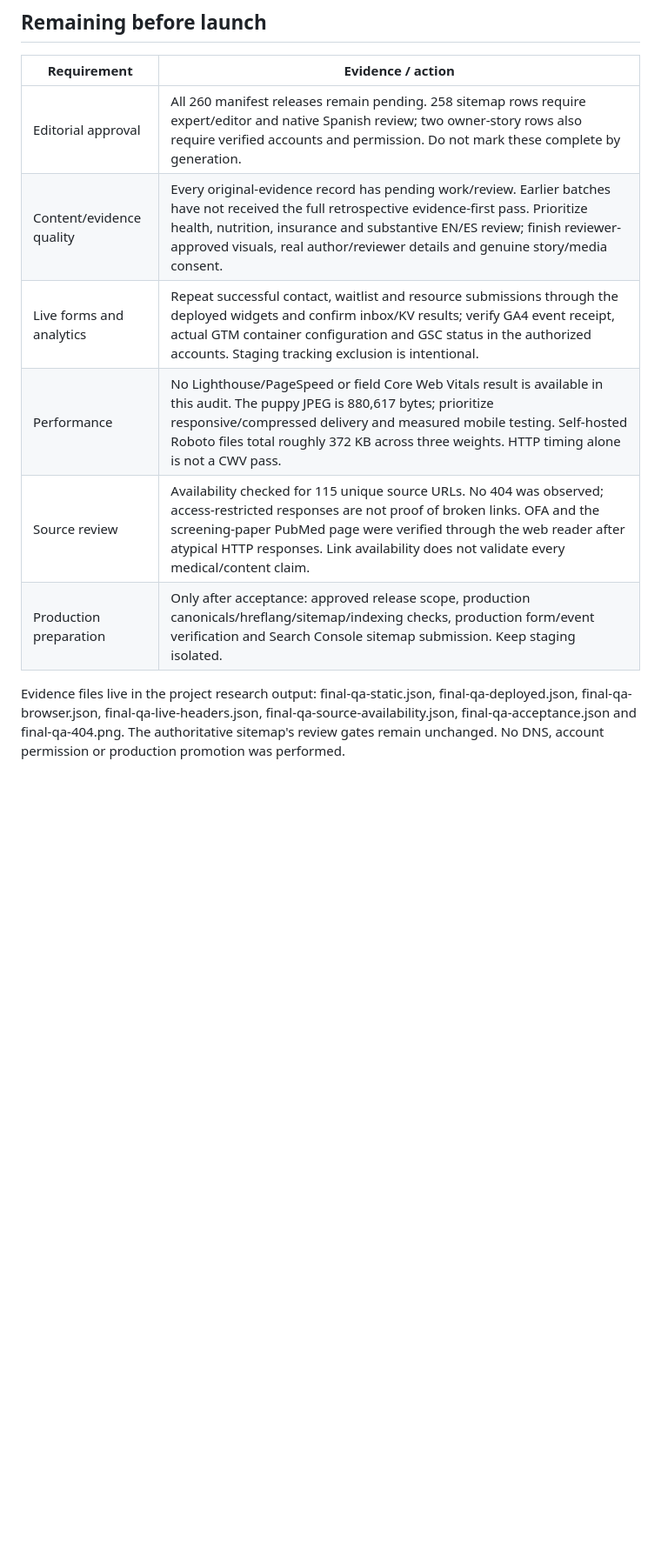
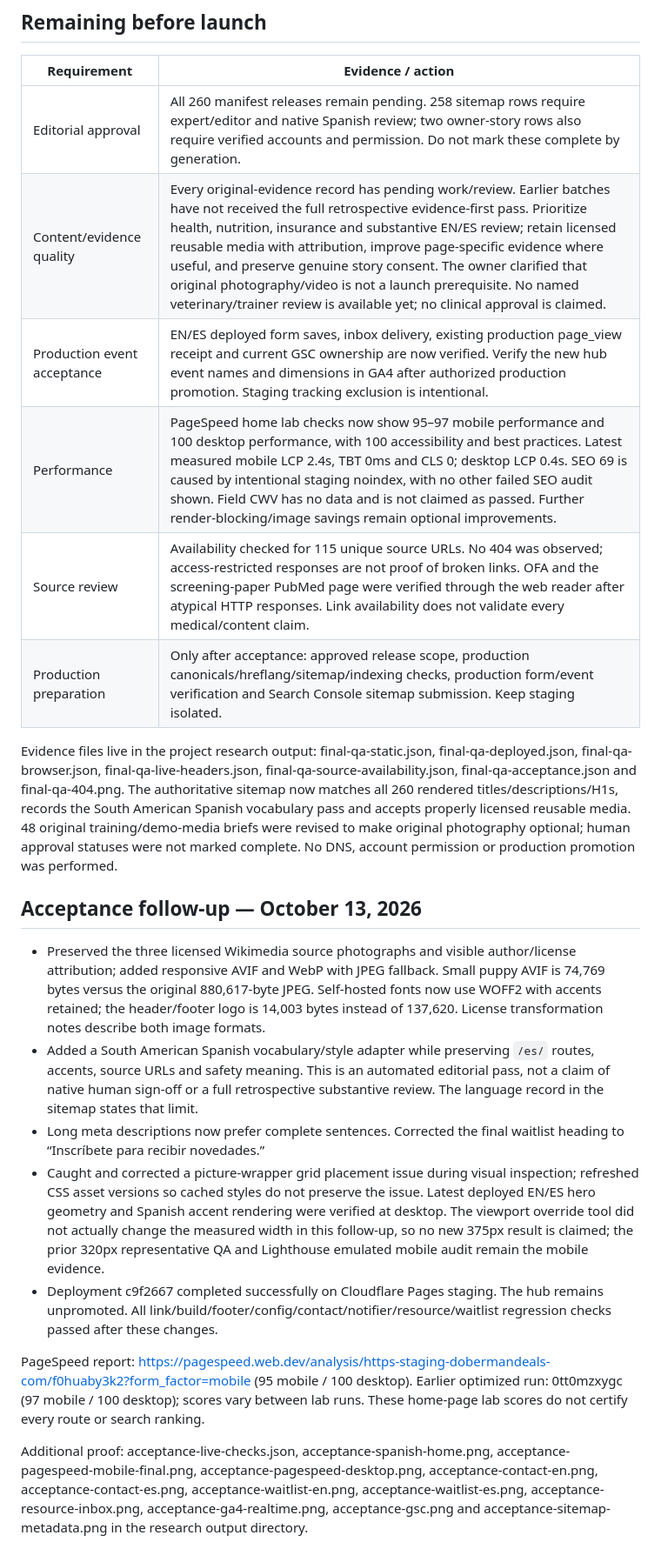
Before and after one commit to thecloudforestretreat/dobermandeals-site, a Markdown page: docs/final-site-qa.md, the part around one of its changes. Shown at 87% size. Rendered like a GitHub page; blank space fills up the shorter version.

Commit message:
Record verified acceptance fixes and remaining human review scope

```diff
--- a/docs/final-site-qa.md
+++ b/docs/final-site-qa.md
@@ -24,10 +24,22 @@ Audited October 13, 2026. All 260 planned locale routes are built. This is a tec
 | Requirement | Evidence / action |
 |---|---|
 | Editorial approval | All 260 manifest releases remain pending. 258 sitemap rows require expert/editor and native Spanish review; two owner-story rows also require verified accounts and permission. Do not mark these complete by generation. |
-| Content/evidence quality | Every original-evidence record has pending work/review. Earlier batches have not received the full retrospective evidence-first pass. Prioritize health, nutrition, insurance and substantive EN/ES review; finish reviewer-approved visuals, real author/reviewer details and genuine story/media consent. |
-| Live forms and analytics | Repeat successful contact, waitlist and resource submissions through the deployed widgets and confirm inbox/KV results; verify GA4 event receipt, actual GTM container configuration and GSC status in the authorized accounts. Staging tracking exclusion is intentional. |
-| Performance | No Lighthouse/PageSpeed or field Core Web Vitals result is available in this audit. The puppy JPEG is 880,617 bytes; prioritize responsive/compressed delivery and measured mobile testing. Self-hosted Roboto files total roughly 372 KB across three weights. HTTP timing alone is not a CWV pass. |
+| Content/evidence quality | Every original-evidence record has pending work/review. Earlier batches have not received the full retrospective evidence-first pass. Prioritize health, nutrition, insurance and substantive EN/ES review; retain licensed reusable media with attribution, improve page-specific evidence where useful, and preserve genuine story consent. The owner clarified that original photography/video is not a launch prerequisite. No named veterinary/trainer review is available yet; no clinical approval is claimed. |
+| Production event acceptance | EN/ES deployed form saves, inbox delivery, existing production page_view receipt and current GSC ownership are now verified. Verify the new hub event names and dimensions in GA4 after authorized production promotion. Staging tracking exclusion is intentional. |
+| Performance | PageSpeed home lab checks now show 95–97 mobile performance and 100 desktop performance, with 100 accessibility and best practices. Latest measured mobile LCP 2.4s, TBT 0ms and CLS 0; desktop LCP 0.4s. SEO 69 is caused by intentional staging noindex, with no other failed SEO audit shown. Field CWV has no data and is not claimed as passed. Further render-blocking/image savings remain optional improvements. |
 | Source review | Availability checked for 115 unique source URLs. No 404 was observed; access-restricted responses are not proof of broken links. OFA and the screening-paper PubMed page were verified through the web reader after atypical HTTP responses. Link availability does not validate every medical/content claim. |
 | Production preparation | Only after acceptance: approved release scope, production canonicals/hreflang/sitemap/indexing checks, production form/event verification and Search Console sitemap submission. Keep staging isolated. |
 
-Evidence files live in the project research output: final-qa-static.json, final-qa-deployed.json, final-qa-browser.json, final-qa-live-headers.json, final-qa-source-availability.json, final-qa-acceptance.json and final-qa-404.png. The authoritative sitemap's review gates remain unchanged. No DNS, account permission or production promotion was performed.
+Evidence files live in the project research output: final-qa-static.json, final-qa-deployed.json, final-qa-browser.json, final-qa-live-headers.json, final-qa-source-availability.json, final-qa-acceptance.json and final-qa-404.png. The authoritative sitemap now matches all 260 rendered titles/descriptions/H1s, records the South American Spanish vocabulary pass and accepts properly licensed reusable media. 48 original training/demo-media briefs were revised to make original photography optional; human approval statuses were not marked complete. No DNS, account permission or production promotion was performed.
+
+## Acceptance follow-up — October 13, 2026
+
+- Preserved the three licensed Wikimedia source photographs and visible author/license attribution; added responsive AVIF and WebP with JPEG fallback. Small puppy AVIF is 74,769 bytes versus the original 880,617-byte JPEG. Self-hosted fonts now use WOFF2 with accents retained; the header/footer logo is 14,003 bytes instead of 137,620. License transformation notes describe both image formats.
+- Added a South American Spanish vocabulary/style adapter while preserving `/es/` routes, accents, source URLs and safety meaning. This is an automated editorial pass, not a claim of native human sign-off or a full retrospective substantive review. The language record in the sitemap states that limit.
+- Long meta descriptions now prefer complete sentences. Corrected the final waitlist heading to “Inscríbete para recibir novedades.”
+- Caught and corrected a picture-wrapper grid placement issue during visual inspection; refreshed CSS asset versions so cached styles do not preserve the issue. Latest deployed EN/ES hero geometry and Spanish accent rendering were verified at desktop. The viewport override tool did not actually change the measured width in this follow-up, so no new 375px result is claimed; the prior 320px representative QA and Lighthouse emulated mobile audit remain the mobile evidence.
+- Deployment c9f2667 completed successfully on Cloudflare Pages staging. The hub remains unpromoted. All link/build/footer/config/contact/notifier/resource/waitlist regression checks passed after these changes.
+
+PageSpeed report: https://pagespeed.web.dev/analysis/https-staging-dobermandeals-com/f0huaby3k2?form_factor=mobile (95 mobile / 100 desktop). Earlier optimized run: 0tt0mzxygc (97 mobile / 100 desktop); scores vary between lab runs. These home-page lab scores do not certify every route or search ranking.
+
+Additional proof: acceptance-live-checks.json, acceptance-spanish-home.png, acceptance-pagespeed-mobile-final.png, acceptance-pagespeed-desktop.png, acceptance-contact-en.png, acceptance-contact-es.png, acceptance-waitlist-en.png, acceptance-waitlist-es.png, acceptance-resource-inbox.png, acceptance-ga4-realtime.png, acceptance-gsc.png and acceptance-sitemap-metadata.png in the research output directory.
```
Also changed, not shown: other parts of docs/final-site-qa.md (+3 -3 lines).
